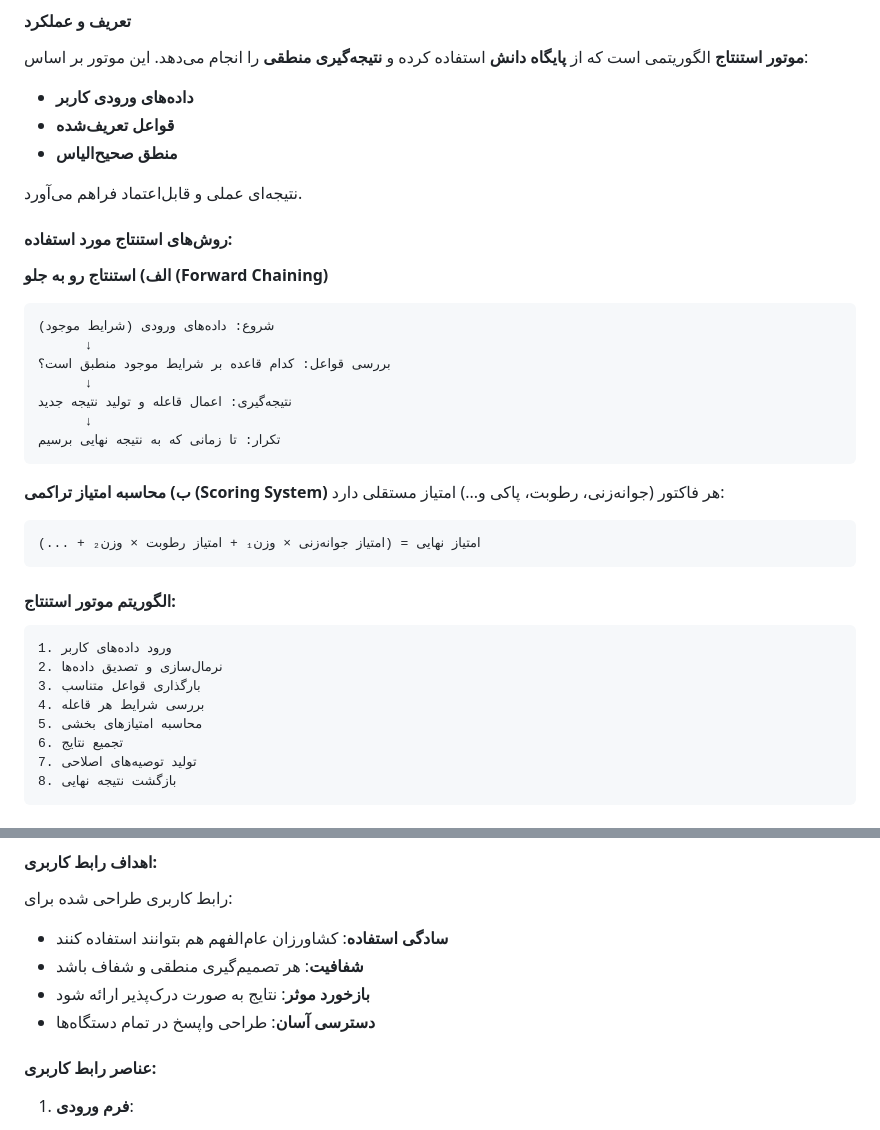
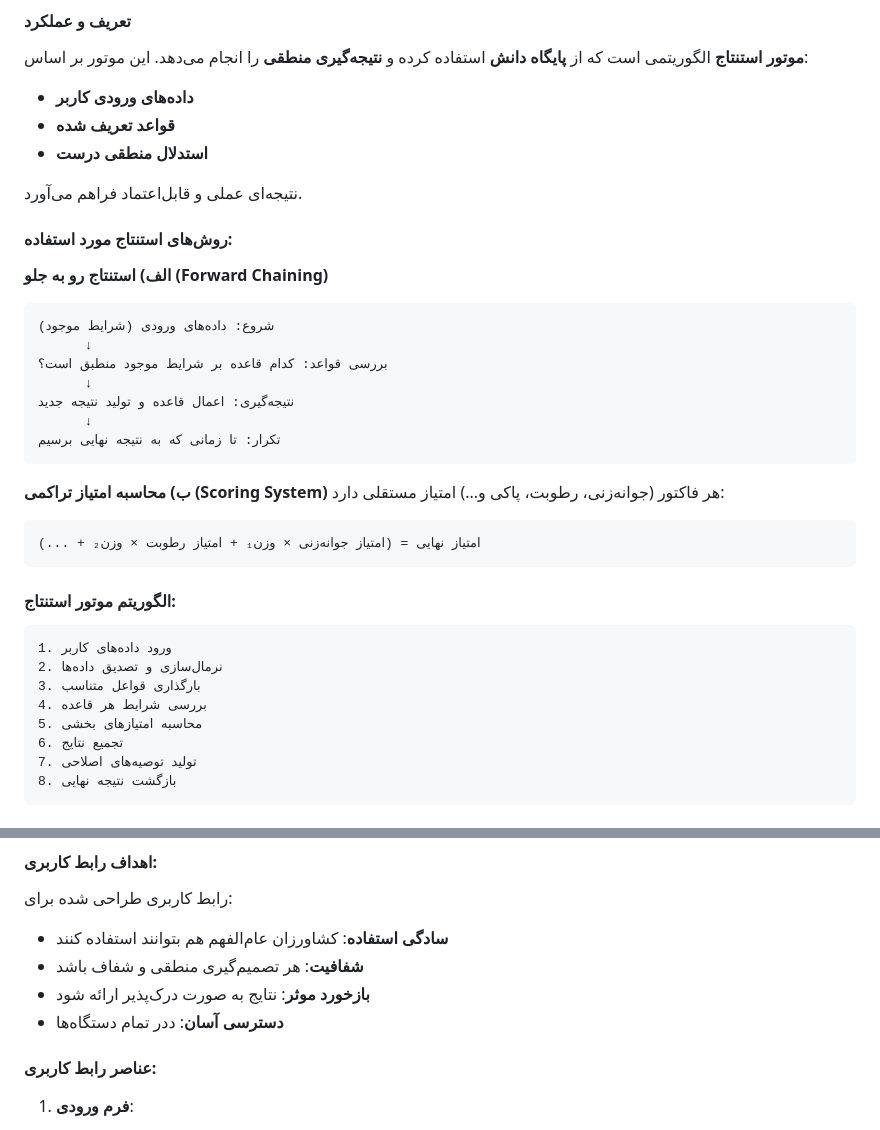
Before and after one commit to samkhanian/SEED, a Markdown page: README.md, 2 parts joined by grey strips. Drawn GitHub-style.

````diff
--- a/README.md
+++ b/README.md
@@ -98,8 +98,8 @@
 #### تعریف و عملکرد
 **موتور استنتاج** الگوریتمی است که از **پایگاه دانش** استفاده کرده و **نتیجه‌گیری منطقی** را انجام می‌دهد. این موتور بر اساس:
 - **داده‌های ورودی کاربر**
-- **قواعل تعریف‌شده**
-- **منطق صحیح‌الیاس**
+- **قواعد تعریف‌ شده**
+- **استدلال منطقی درست**
 
 نتیجه‌ای عملی و قابل‌اعتماد فراهم می‌آورد.
 
@@ -109,9 +109,9 @@
 ```
 شروع: داده‌های ورودی (شرایط موجود)
       ↓
-بررسی قواعل: کدام قاعده بر شرایط موجود منطبق است؟
+بررسی قواعد: کدام قاعده بر شرایط موجود منطبق است؟
       ↓
-نتیجه‌گیری: اعمال قاعله و تولید نتیجه جدید
+نتیجه‌گیری: اعمال قاعده و تولید نتیجه جدید
       ↓
 تکرار: تا زمانی که به نتیجه نهایی برسیم
 ```
@@ -127,7 +127,7 @@
 1. ورود داده‌های کاربر
 2. نرمال‌سازی و تصدیق داده‌ها
 3. بارگذاری قواعل متناسب
-4. بررسی شرایط هر قاعله
+4. بررسی شرایط هر قاعده
 5. محاسبه امتیاز‌های بخشی
 6. تجمیع نتایج
 7. تولید توصیه‌های اصلاحی
@@ -143,7 +143,7 @@
 - **سادگی استفاده**: کشاورزان عام‌الفهم هم بتوانند استفاده کنند
 - **شفافیت**: هر تصمیم‌گیری منطقی و شفاف باشد
 - **بازخورد موثر**: نتایج به صورت درک‌پذیر ارائه شود
-- **دسترسی آسان**: طراحی واپسخ در تمام دستگاه‌ها
+- **دسترسی آسان**: ددر تمام دستگاه‌ها
 
 #### عناصر رابط کاربری:
 
````
